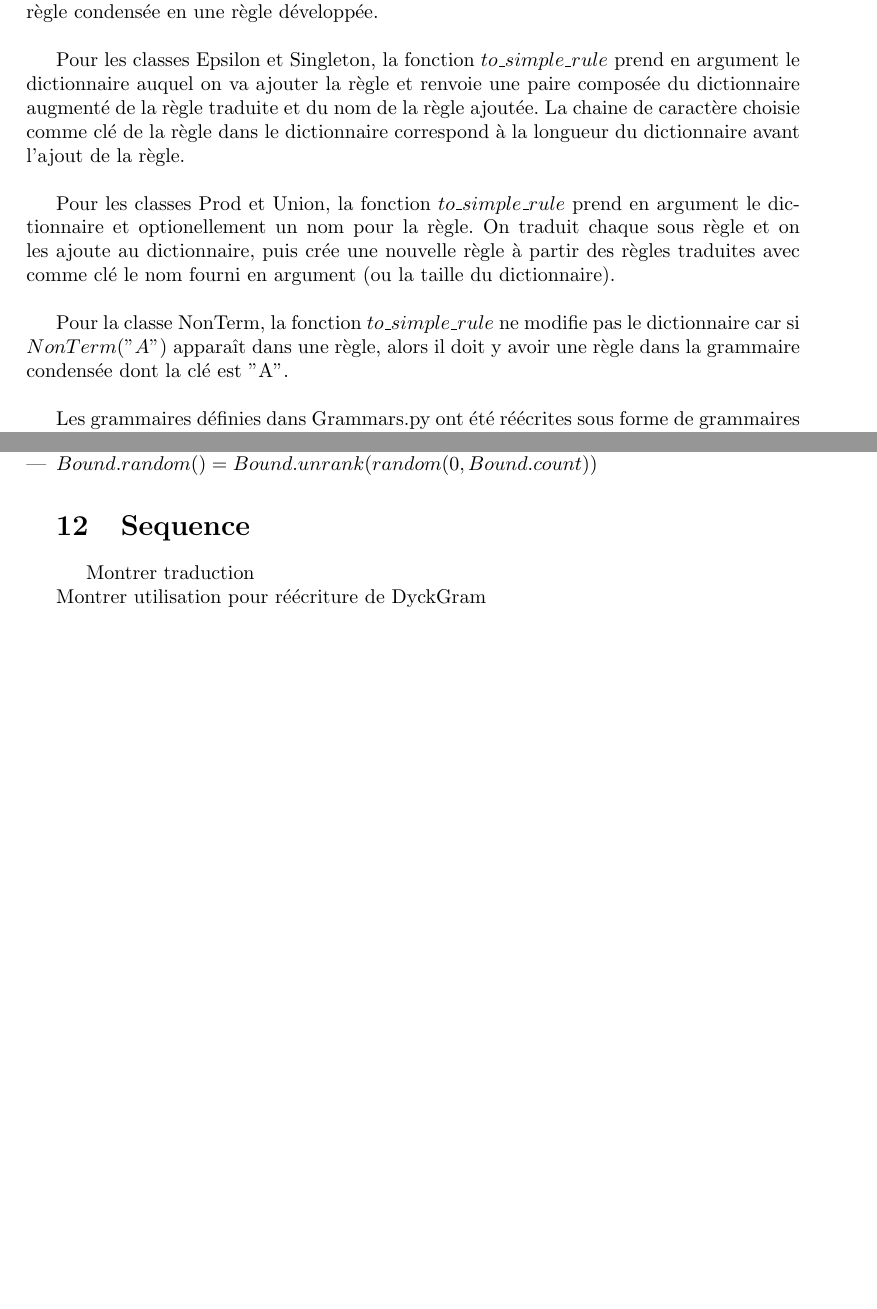
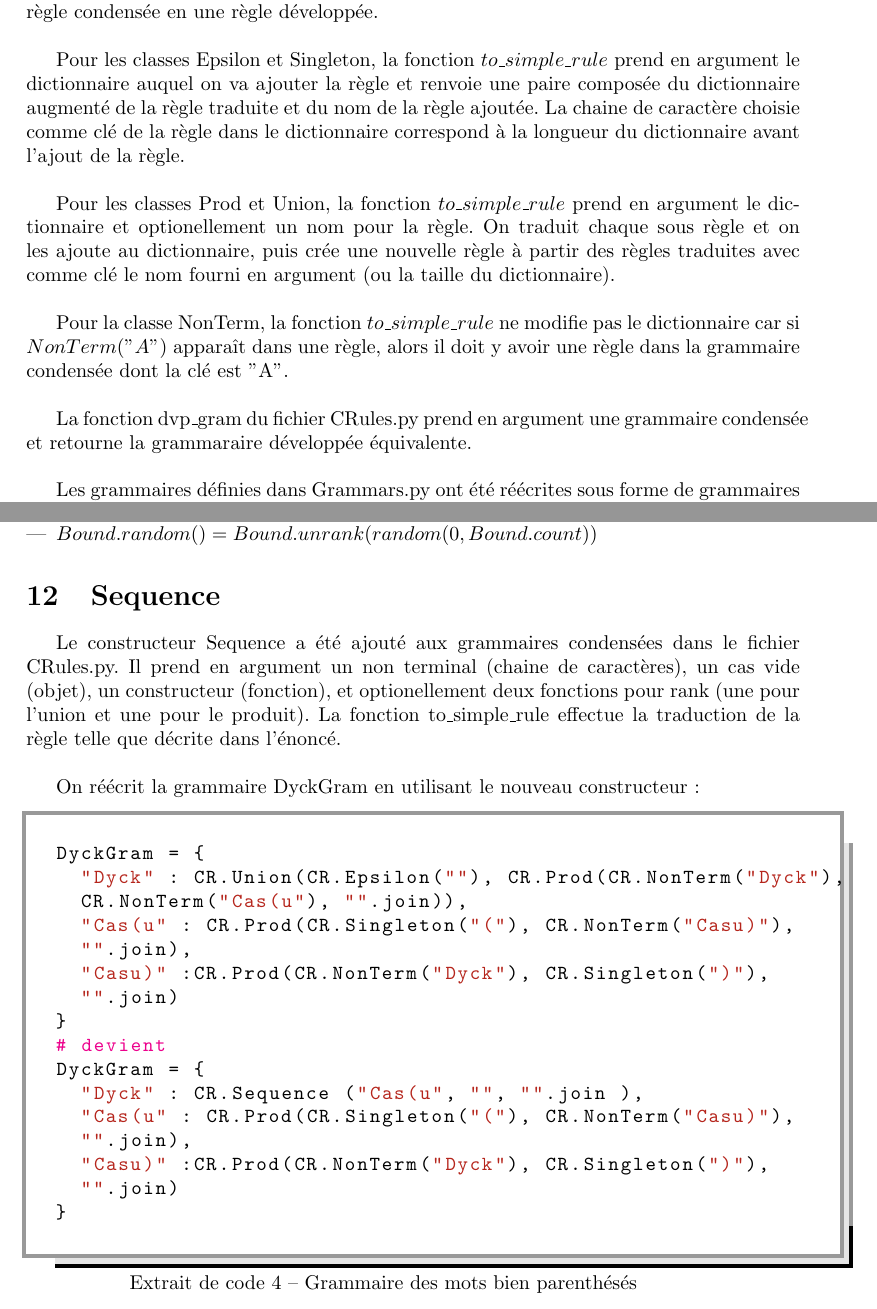
Before and after one commit to FrelVick/CombiProj, a LaTeX document (rapport/rapport.tex): two parts of pages 10 and 12 of 12, joined at a grey line, cut so that both start at the same text, the shorter picture padded with empty space. Compiled offline with pdfLaTeX.

Commit message:
add rapport sequence section

```diff
--- a/rapport/rapport.tex
+++ b/rapport/rapport.tex
@@ -726,6 +726,10 @@ le dictionnaire car si $NonTerm("A")$ apparaît dans une règle, alors
 il doit y avoir une règle dans la grammaire condensée dont la clé est
 "A". \\
 
+La fonction dvp\_gram du fichier CRules.py prend en argument une
+grammaire condensée et retourne la grammaraire développée
+équivalente.\\
+
 Les grammaires définies dans Grammars.py ont été réécrites sous forme
 de grammaires condensées dans GrammarsC.py (pour une question de
 lisibilité, dans certains cas, les règles ne sont pas totalement
@@ -796,10 +800,36 @@ une règle $r$ .\\
 \item $Bound.rank(obj) = \sum\limits_{i = min}^{len(obj)}\ r.count(i)
   + r.rank(obj)\ avec\ len(obj)<max$
 \item $Bound.random() = Bound.unrank(random(0, Bound.count))$
-
+\end{itemize}
 
 \section {Sequence}
-Montrer traduction\\
-Montrer utilisation pour réécriture de DyckGram\\
 
+Le constructeur Sequence a été ajouté aux grammaires condensées dans
+le fichier CRules.py. Il prend en argument un non terminal (chaine de
+caractères), un cas vide (objet), un constructeur (fonction), et
+optionellement deux fonctions pour rank (une pour l'union et une pour
+le produit). La fonction to\_simple\_rule effectue la traduction de la
+règle telle que décrite dans l'énoncé.\\
+
+On réécrit la grammaire DyckGram en utilisant le nouveau constructeur:
+\lstset{caption={Grammaire des mots bien parenthésés}, captionpos=b}
+\begin{lstlisting}
+DyckGram = {
+  "Dyck" : CR.Union(CR.Epsilon(""), CR.Prod(CR.NonTerm("Dyck"),
+  CR.NonTerm("Cas(u"), "".join)),
+  "Cas(u" : CR.Prod(CR.Singleton("("), CR.NonTerm("Casu)"),
+  "".join),
+  "Casu)" :CR.Prod(CR.NonTerm("Dyck"), CR.Singleton(")"),
+  "".join)
+}
+# devient
+DyckGram = {
+  "Dyck" : CR.Sequence ("Cas(u", "", "".join ),
+  "Cas(u" : CR.Prod(CR.Singleton("("), CR.NonTerm("Casu)"),
+  "".join),
+  "Casu)" :CR.Prod(CR.NonTerm("Dyck"), CR.Singleton(")"),
+  "".join)
+}
+
+\end{lstlisting}
 \end{document}
```
Also changed, not shown: rapport/rapport.pdf, 2 other files.
